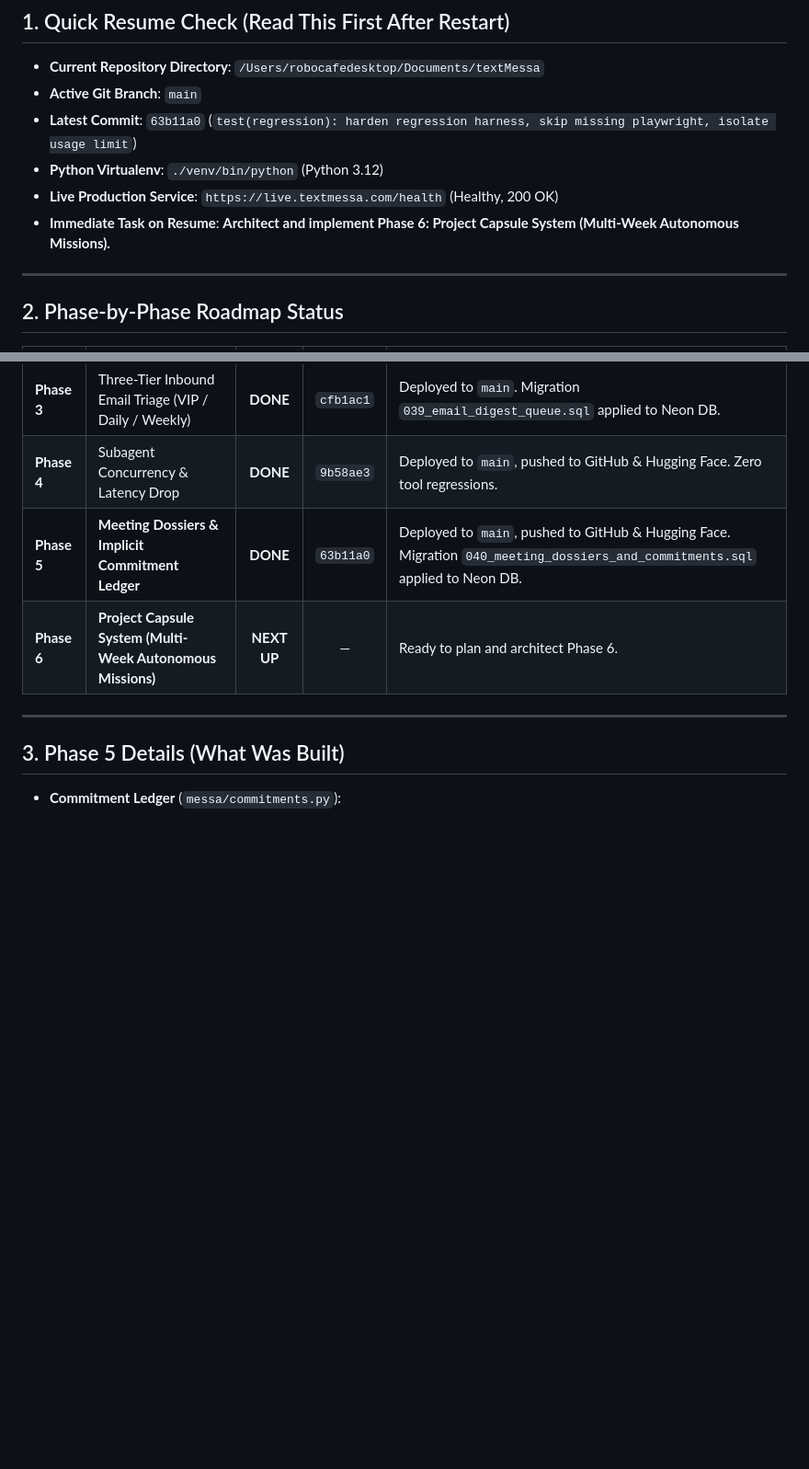
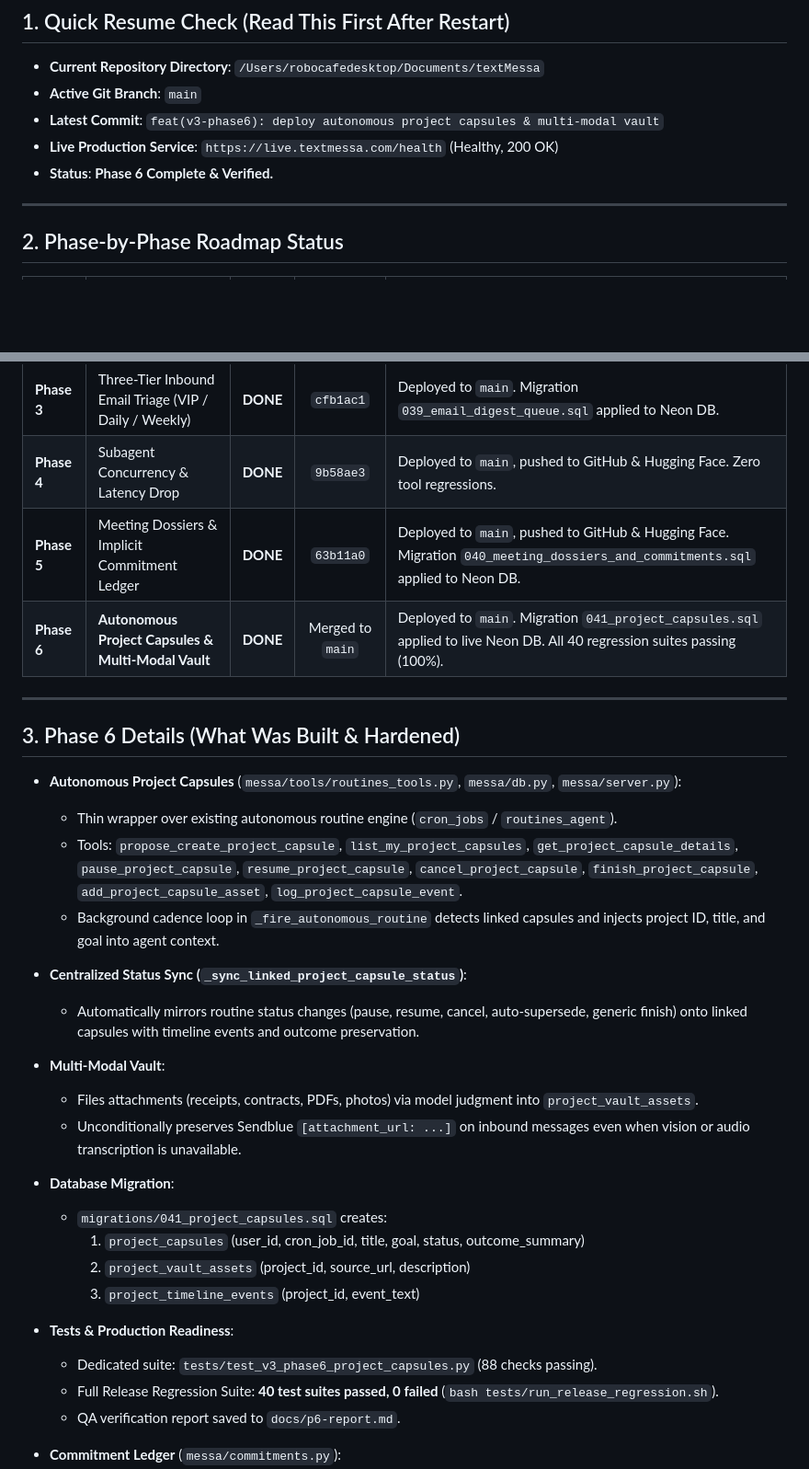
Before and after one commit to VinaySalikineedi/messa-companion, a Markdown page: docs/V3_PROGRESS_LOG.md, 2 parts joined by grey strips. Shown at 92% size. GitHub-like rendering; blank space fills up the shorter version.

Commit message:
docs: mark Phase 6 as complete and deployed

```diff
--- a/docs/V3_PROGRESS_LOG.md
+++ b/docs/V3_PROGRESS_LOG.md
@@ -8,10 +8,9 @@
 
 - **Current Repository Directory**: `/Users/robocafedesktop/Documents/textMessa`
 - **Active Git Branch**: `main`
-- **Latest Commit**: `63b11a0` (`test(regression): harden regression harness, skip missing playwright, isolate usage limit`)
-- **Python Virtualenv**: `./venv/bin/python` (Python 3.12)
+- **Latest Commit**: `feat(v3-phase6): deploy autonomous project capsules & multi-modal vault`
 - **Live Production Service**: `https://live.textmessa.com/health` (Healthy, 200 OK)
-- **Immediate Task on Resume**: **Architect and implement Phase 6: Project Capsule System (Multi-Week Autonomous Missions).**
+- **Status**: **Phase 6 Complete & Verified.**
 
 ---
 
@@ -23,12 +22,32 @@
 | **Phase 2** | Deterministic User Lists & Mute Engine | **DONE** | `1d1a7d4` | Deployed to `main`. Migration `038_user_lists.sql` applied to Neon DB. |
 | **Phase 3** | Three-Tier Inbound Email Triage (VIP / Daily / Weekly) | **DONE** | `cfb1ac1` | Deployed to `main`. Migration `039_email_digest_queue.sql` applied to Neon DB. |
 | **Phase 4** | Subagent Concurrency & Latency Drop | **DONE** | `9b58ae3` | Deployed to `main`, pushed to GitHub & Hugging Face. Zero tool regressions. |
-| **Phase 5** | **Meeting Dossiers & Implicit Commitment Ledger** | **DONE** | `63b11a0` | Deployed to `main`, pushed to GitHub & Hugging Face. Migration `040_meeting_dossiers_and_commitments.sql` applied to Neon DB. |
-| **Phase 6** | **Project Capsule System (Multi-Week Autonomous Missions)** | **NEXT UP** | — | Ready to plan and architect Phase 6. |
+| **Phase 5** | Meeting Dossiers & Implicit Commitment Ledger | **DONE** | `63b11a0` | Deployed to `main`, pushed to GitHub & Hugging Face. Migration `040_meeting_dossiers_and_commitments.sql` applied to Neon DB. |
+| **Phase 6** | **Autonomous Project Capsules & Multi-Modal Vault** | **DONE** | Merged to `main` | Deployed to `main`. Migration `041_project_capsules.sql` applied to live Neon DB. All 40 regression suites passing (100%). |
 
 ---
 
-## 3. Phase 5 Details (What Was Built)
+## 3. Phase 6 Details (What Was Built & Hardened)
+
+- **Autonomous Project Capsules** (`messa/tools/routines_tools.py`, `messa/db.py`, `messa/server.py`):
+  - Thin wrapper over existing autonomous routine engine (`cron_jobs` / `routines_agent`).
+  - Tools: `propose_create_project_capsule`, `list_my_project_capsules`, `get_project_capsule_details`, `pause_project_capsule`, `resume_project_capsule`, `cancel_project_capsule`, `finish_project_capsule`, `add_project_capsule_asset`, `log_project_capsule_event`.
+  - Background cadence loop in `_fire_autonomous_routine` detects linked capsules and injects project ID, title, and goal into agent context.
+- **Centralized Status Sync (`_sync_linked_project_capsule_status`)**:
+  - Automatically mirrors routine status changes (pause, resume, cancel, auto-supersede, generic finish) onto linked capsules with timeline events and outcome preservation.
+- **Multi-Modal Vault**:
+  - Files attachments (receipts, contracts, PDFs, photos) via model judgment into `project_vault_assets`.
+  - Unconditionally preserves Sendblue `[attachment_url: ...]` on inbound messages even when vision or audio transcription is unavailable.
+- **Database Migration**:
+  - `migrations/041_project_capsules.sql` creates:
+    1. `project_capsules` (user_id, cron_job_id, title, goal, status, outcome_summary)
+    2. `project_vault_assets` (project_id, source_url, description)
+    3. `project_timeline_events` (project_id, event_text)
+- **Tests & Production Readiness**:
+  - Dedicated suite: `tests/test_v3_phase6_project_capsules.py` (88 checks passing).
+  - Full Release Regression Suite: **40 test suites passed, 0 failed** (`bash tests/run_release_regression.sh`).
+  - QA verification report saved to `docs/p6-report.md`.
+
 
 - **Commitment Ledger** (`messa/commitments.py`):
   - Async fire-and-forget LLM extraction on outbound email send (`tools/email_tools.py` & `tools/personal_inbox_tools.py`).
```
